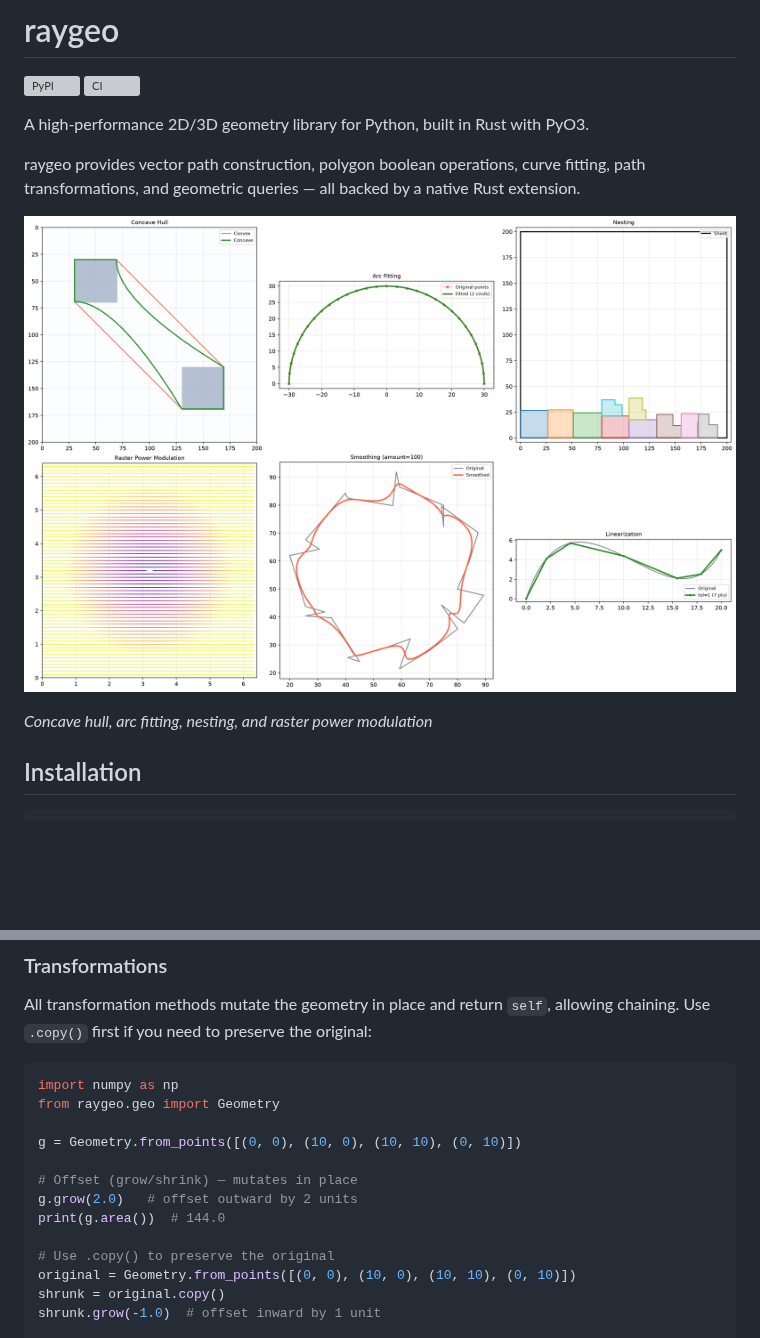
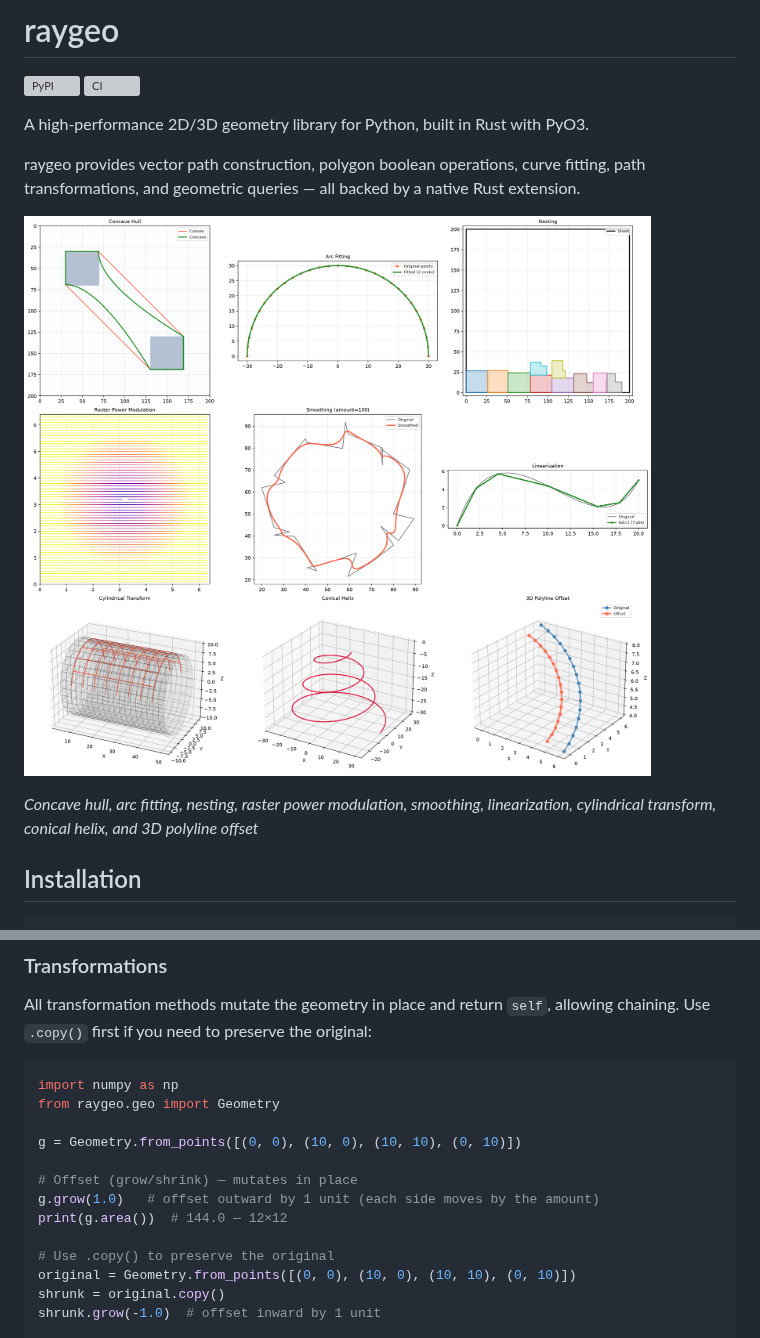
Before and after one commit to barebaric/raygeo, a Markdown page: README.md, 2 parts joined by grey strips. Drawn GitHub-style; pictures changed too: docs/api/images/showcase.png; blank space fills up the shorter version; grey boxes are pictures that could not be loaded.

```diff
--- a/README.md
+++ b/README.md
@@ -11,7 +11,7 @@ Rust extension.
 
 ![Showcase](docs/api/images/showcase.png)
 
-*Concave hull, arc fitting, nesting, and raster power modulation*
+*Concave hull, arc fitting, nesting, raster power modulation, smoothing, linearization, cylindrical transform, conical helix, and 3D polyline offset*
 
 ## Installation
 
@@ -109,8 +109,8 @@ from raygeo.geo import Geometry
 g = Geometry.from_points([(0, 0), (10, 0), (10, 10), (0, 10)])
 
 # Offset (grow/shrink) — mutates in place
-g.grow(2.0)   # offset outward by 2 units
-print(g.area())  # 144.0
+g.grow(1.0)   # offset outward by 1 unit (each side moves by the amount)
+print(g.area())  # 144.0 — 12×12
 
 # Use .copy() to preserve the original
 original = Geometry.from_points([(0, 0), (10, 0), (10, 10), (0, 10)])
```
Also changed, not shown: 1 other file.
